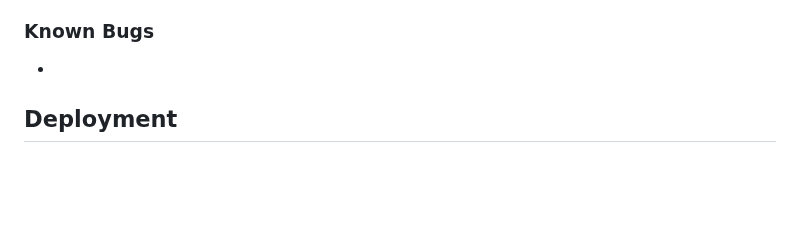
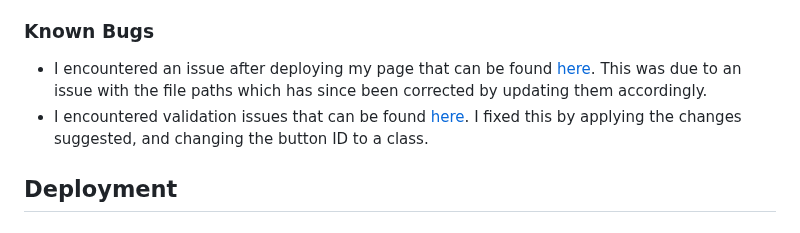
Before and after one commit to Jamie-Gargrave/portfolio-pp1, a Markdown page: README.md, the part around the change. Drawn GitHub-style; blank space fills up the shorter version.

Commit message:
added issues to known bugs'

```diff
--- a/README.md
+++ b/README.md
@@ -110,7 +110,8 @@ The W3C Markup Validator and W3C CSS Validator Services were used to validate ev
 
 ### Known Bugs
 
--
+- I encountered an issue after deploying my page that can be found [here](https://github.com/Jamie-Gargrave/portfolio-pp1/issues/1). This was due to an issue with the file paths which has since been corrected by updating them accordingly.
+- I encountered validation issues that can be found [here](https://github.com/Jamie-Gargrave/portfolio-pp1/issues/2). I fixed this by applying the changes suggested, and changing the button ID to a class.
 
 ## Deployment
 
```
